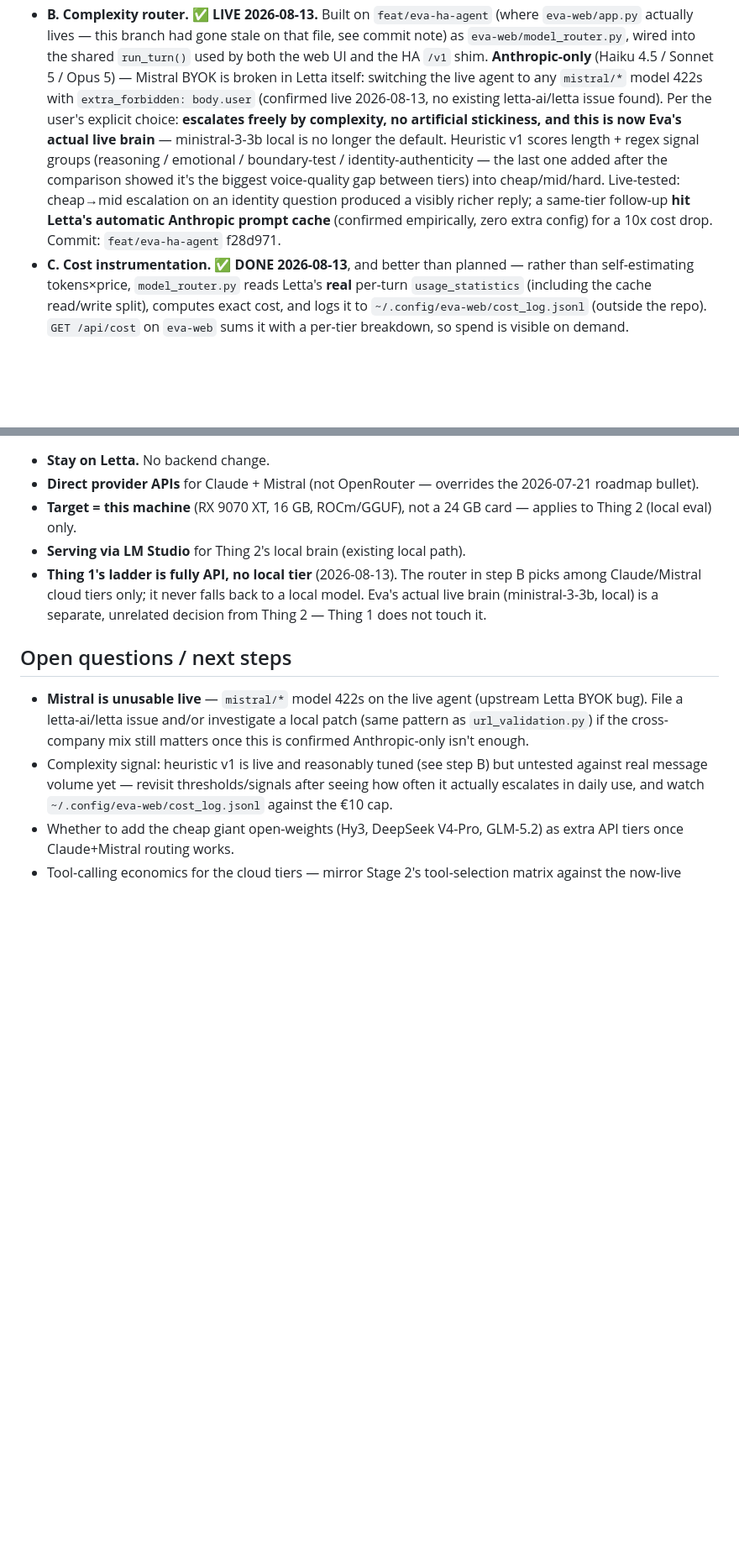
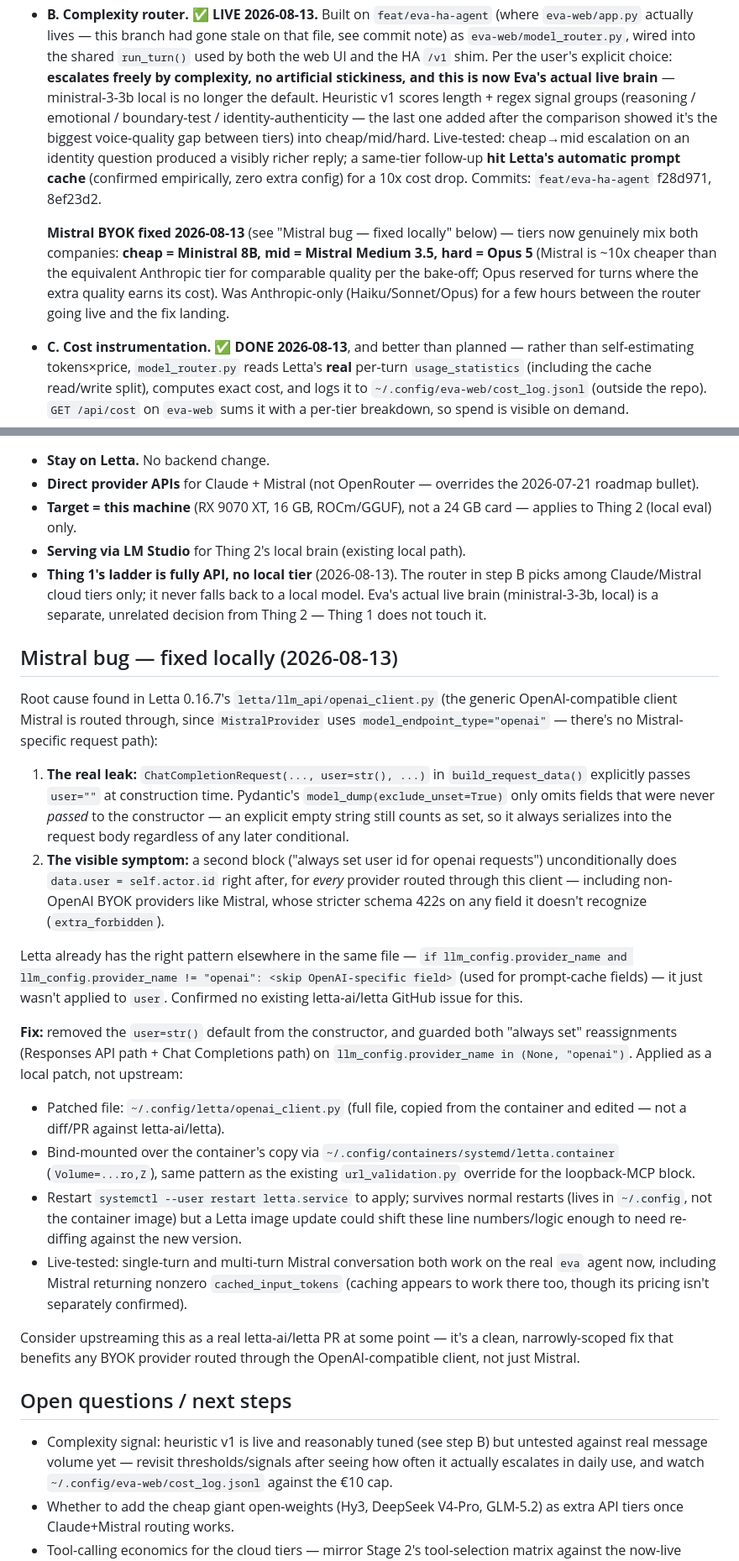
Before and after one commit to qStivi/eva, a Markdown page: docs/2026-08-12-MODEL-LADDER-PLAN.md, 2 parts joined by grey strips. Shown at 84% size. Rendered like a GitHub page; blank space fills up the shorter version.

Commit message:
Document the Mistral BYOK fix: root cause, patch, and how it's applied
Docs-only. The actual patch lives outside this repo (~/.config/letta/
openai_client.py, bind-mounted via the letta.container Quadlet unit) since
it's a Letta deployment patch, not Eva app code -- same pattern as the existing
url_validation.py override. Recorded here so the fix survives being forgotten:
root cause (user=str() in the ChatCompletionRequest constructor defeats
exclude_unset, plus a second unconditional reassignment), the two guarded call
sites, and a note to consider upstreaming as a real PR.

Co-Authored-By: Claude Opus 4.8 <noreply@anthropic.com>
Claude-Session: https://claude.ai/code/session_01BMewt1Wq7yQz7thPBVW1Xg

```diff
--- a/docs/2026-08-12-MODEL-LADDER-PLAN.md
+++ b/docs/2026-08-12-MODEL-LADDER-PLAN.md
@@ -100,18 +100,22 @@ option we can add later.
 - **B. Complexity router. ✅ LIVE 2026-08-13.** Built on `feat/eva-ha-agent` (where
   `eva-web/app.py` actually lives — this branch had gone stale on that file, see commit
   note) as `eva-web/model_router.py`, wired into the shared `run_turn()` used by both the
-  web UI and the HA `/v1` shim. **Anthropic-only** (Haiku 4.5 / Sonnet 5 / Opus 5) —
-  Mistral BYOK is broken in Letta itself: switching the live agent to any `mistral/*`
-  model 422s with `extra_forbidden: body.user` (confirmed live 2026-08-13, no existing
-  letta-ai/letta issue found). Per the user's explicit choice: **escalates freely by
+  web UI and the HA `/v1` shim. Per the user's explicit choice: **escalates freely by
   complexity, no artificial stickiness, and this is now Eva's actual live brain** —
   ministral-3-3b local is no longer the default. Heuristic v1 scores length + regex
   signal groups (reasoning / emotional / boundary-test / identity-authenticity — the
   last one added after the comparison showed it's the biggest voice-quality gap between
   tiers) into cheap/mid/hard. Live-tested: cheap→mid escalation on an identity question
   produced a visibly richer reply; a same-tier follow-up **hit Letta's automatic
-  Anthropic prompt cache** (confirmed empirically, zero extra config) for a 10x cost
-  drop. Commit: `feat/eva-ha-agent` f28d971.
+  prompt cache** (confirmed empirically, zero extra config) for a 10x cost drop.
+  Commits: `feat/eva-ha-agent` f28d971, 8ef23d2.
+
+  **Mistral BYOK fixed 2026-08-13** (see "Mistral bug — fixed locally" below) — tiers now
+  genuinely mix both companies: **cheap = Ministral 8B, mid = Mistral Medium 3.5, hard =
+  Opus 5** (Mistral is ~10x cheaper than the equivalent Anthropic tier for comparable
+  quality per the bake-off; Opus reserved for turns where the extra quality earns its
+  cost). Was Anthropic-only (Haiku/Sonnet/Opus) for a few hours between the router going
+  live and the fix landing.
 - **C. Cost instrumentation. ✅ DONE 2026-08-13**, and better than planned — rather than
   self-estimating tokens×price, `model_router.py` reads Letta's **real** per-turn
   `usage_statistics` (including the cache read/write split), computes exact cost, and
@@ -140,12 +144,48 @@ option we can add later.
   Eva's actual live brain (ministral-3-3b, local) is a separate, unrelated decision from
   Thing 2 — Thing 1 does not touch it.
 
+## Mistral bug — fixed locally (2026-08-13)
+
+Root cause found in Letta 0.16.7's `letta/llm_api/openai_client.py` (the generic
+OpenAI-compatible client Mistral is routed through, since `MistralProvider` uses
+`model_endpoint_type="openai"` — there's no Mistral-specific request path):
+
+1. **The real leak:** `ChatCompletionRequest(..., user=str(), ...)` in
+   `build_request_data()` explicitly passes `user=""` at construction time. Pydantic's
+   `model_dump(exclude_unset=True)` only omits fields that were never *passed* to the
+   constructor — an explicit empty string still counts as set, so it always serializes
+   into the request body regardless of any later conditional.
+2. **The visible symptom:** a second block ("always set user id for openai requests")
+   unconditionally does `data.user = self.actor.id` right after, for *every* provider
+   routed through this client — including non-OpenAI BYOK providers like Mistral, whose
+   stricter schema 422s on any field it doesn't recognize (`extra_forbidden`).
+
+Letta already has the right pattern elsewhere in the same file — `if llm_config.provider_name
+and llm_config.provider_name != "openai": <skip OpenAI-specific field>` (used for prompt-cache
+fields) — it just wasn't applied to `user`. Confirmed no existing letta-ai/letta GitHub
+issue for this.
+
+**Fix:** removed the `user=str()` default from the constructor, and guarded both
+"always set" reassignments (Responses API path + Chat Completions path) on
+`llm_config.provider_name in (None, "openai")`. Applied as a local patch, not upstream:
+- Patched file: `~/.config/letta/openai_client.py` (full file, copied from the container
+  and edited — not a diff/PR against letta-ai/letta).
+- Bind-mounted over the container's copy via
+  `~/.config/containers/systemd/letta.container` (`Volume=...ro,Z`), same pattern as the
+  existing `url_validation.py` override for the loopback-MCP block.
+- Restart `systemctl --user restart letta.service` to apply; survives normal restarts
+  (lives in `~/.config`, not the container image) but a Letta image update could shift
+  these line numbers/logic enough to need re-diffing against the new version.
+- Live-tested: single-turn and multi-turn Mistral conversation both work on the real
+  `eva` agent now, including Mistral returning nonzero `cached_input_tokens` (caching
+  appears to work there too, though its pricing isn't separately confirmed).
+
+Consider upstreaming this as a real letta-ai/letta PR at some point — it's a clean,
+narrowly-scoped fix that benefits any BYOK provider routed through the OpenAI-compatible
+client, not just Mistral.
+
 ## Open questions / next steps
 
-- **Mistral is unusable live** — `mistral/*` model 422s on the live agent (upstream Letta
-  BYOK bug). File a letta-ai/letta issue and/or investigate a local patch (same pattern
-  as `url_validation.py`) if the cross-company mix still matters once this is confirmed
-  Anthropic-only isn't enough.
 - Complexity signal: heuristic v1 is live and reasonably tuned (see step B) but untested
   against real message volume yet — revisit thresholds/signals after seeing how often it
   actually escalates in daily use, and watch `~/.config/eva-web/cost_log.jsonl` against
```
